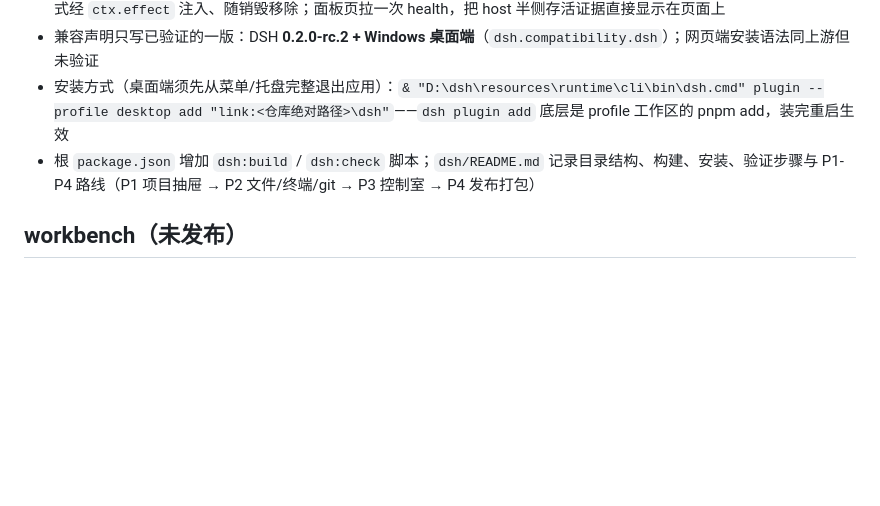
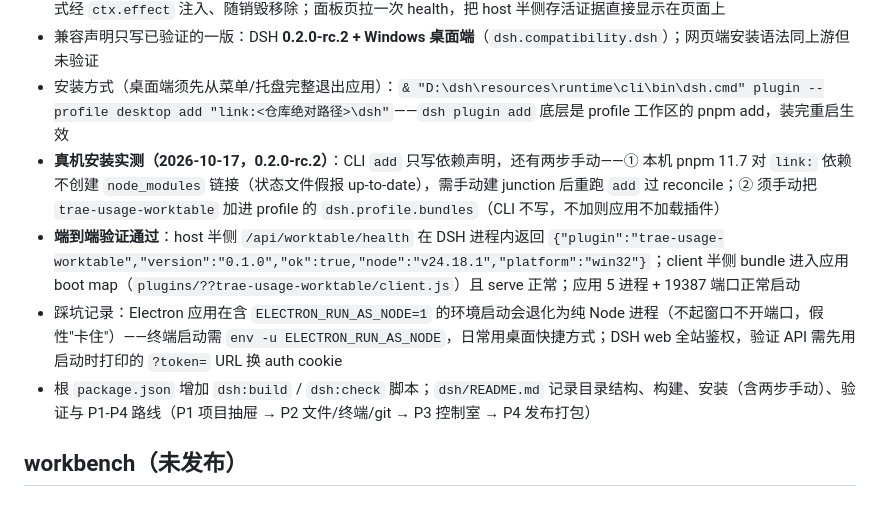
Before and after one commit to nscn6fdx44-crypto/dsh-worktable, a Markdown page: CHANGELOG.md, the part around the change. GitHub-like rendering; blank space fills up the shorter version.

```diff
--- a/CHANGELOG.md
+++ b/CHANGELOG.md
@@ -11,7 +11,10 @@
 - client 半侧（`src/client/index.js`）：`inject=['slots']`，注册侧边栏底部「工作台」区块（order 20，P0 徽标）；样式经 `ctx.effect` 注入、随销毁移除；面板页拉一次 health，把 host 半侧存活证据直接显示在页面上
 - 兼容声明只写已验证的一版：DSH **0.2.0-rc.2 + Windows 桌面端**（`dsh.compatibility.dsh`）；网页端安装语法同上游但未验证
 - 安装方式（桌面端须先从菜单/托盘完整退出应用）：`& "D:\dsh\resources\runtime\cli\bin\dsh.cmd" plugin --profile desktop add "link:<仓库绝对路径>\dsh"`——`dsh plugin add` 底层是 profile 工作区的 pnpm add，装完重启生效
-- 根 `package.json` 增加 `dsh:build` / `dsh:check` 脚本；`dsh/README.md` 记录目录结构、构建、安装、验证步骤与 P1-P4 路线（P1 项目抽屉 → P2 文件/终端/git → P3 控制室 → P4 发布打包）
+- **真机安装实测（2026-10-17，0.2.0-rc.2）**：CLI `add` 只写依赖声明，还有两步手动——① 本机 pnpm 11.7 对 `link:` 依赖不创建 `node_modules` 链接（状态文件假报 up-to-date），需手动建 junction 后重跑 `add` 过 reconcile；② 须手动把 `trae-usage-worktable` 加进 profile 的 `dsh.profile.bundles`（CLI 不写，不加则应用不加载插件）
+- **端到端验证通过**：host 半侧 `/api/worktable/health` 在 DSH 进程内返回 `{"plugin":"trae-usage-worktable","version":"0.1.0","ok":true,"node":"v24.18.1","platform":"win32"}`；client 半侧 bundle 进入应用 boot map（`plugins/??trae-usage-worktable/client.js`）且 serve 正常；应用 5 进程 + 19387 端口正常启动
+- 踩坑记录：Electron 应用在含 `ELECTRON_RUN_AS_NODE=1` 的环境启动会退化为纯 Node 进程（不起窗口不开端口，假性"卡住"）——终端启动需 `env -u ELECTRON_RUN_AS_NODE`，日常用桌面快捷方式；DSH web 全站鉴权，验证 API 需先用启动时打印的 `?token=` URL 换 auth cookie
+- 根 `package.json` 增加 `dsh:build` / `dsh:check` 脚本；`dsh/README.md` 记录目录结构、构建、安装（含两步手动）、验证与 P1-P4 路线（P1 项目抽屉 → P2 文件/终端/git → P3 控制室 → P4 发布打包）
 
 ## workbench（未发布）
 
```
Also changed, not shown: dsh/README.md (+31 -10 lines).
